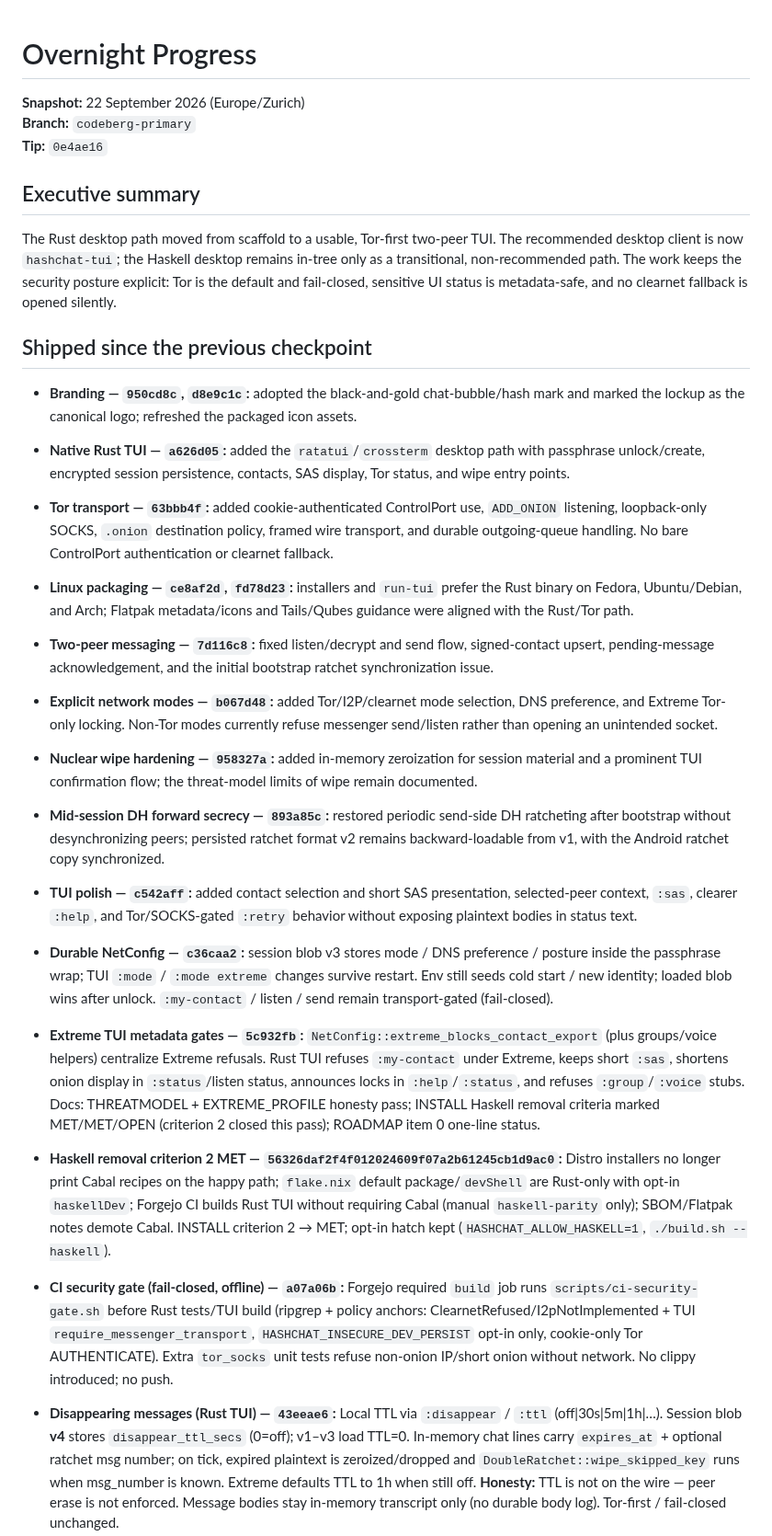
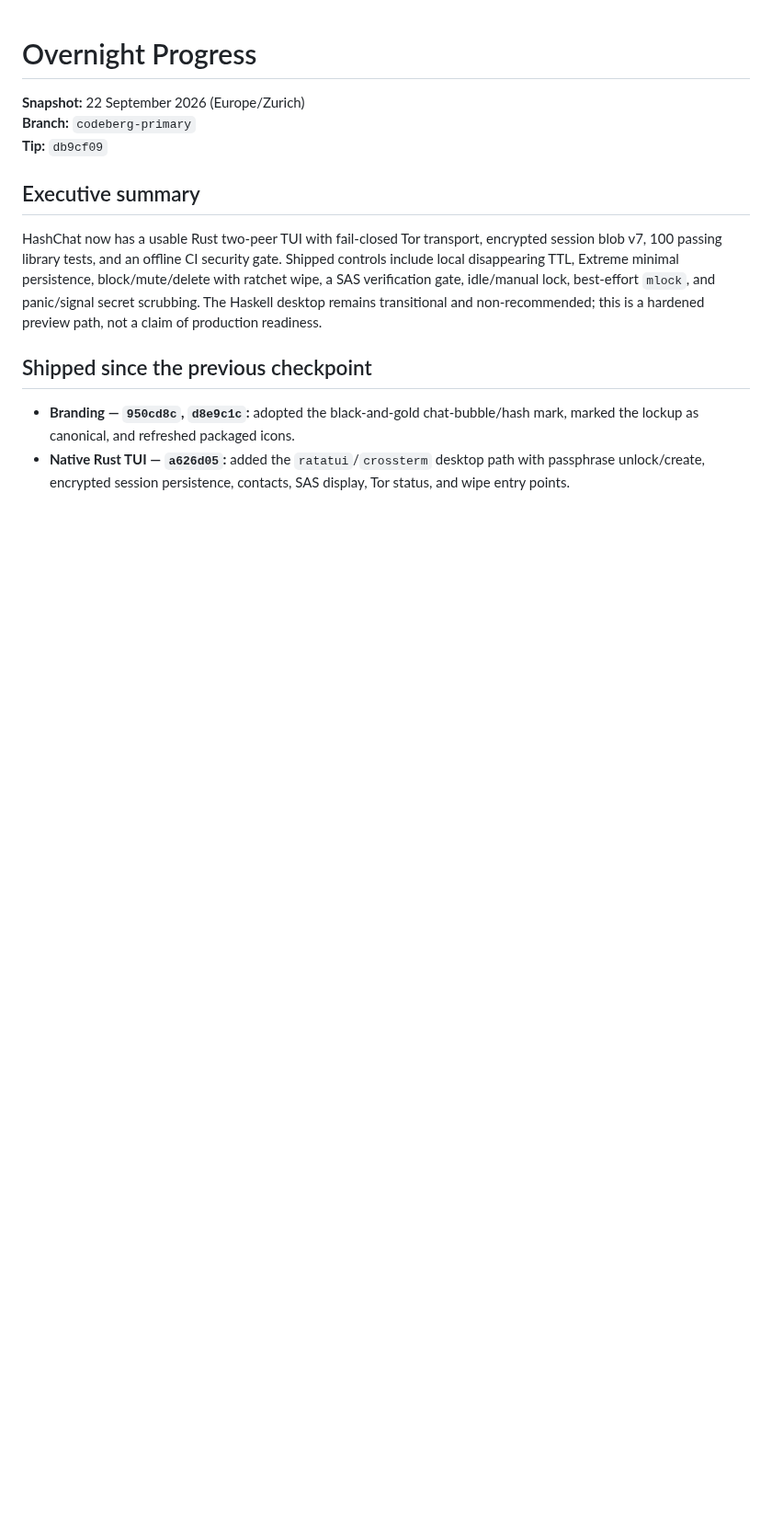
Before and after one commit to ichbinlucasv/HashChat, a Markdown page: docs/OVERNIGHT_PROGRESS.md, the part around one of its changes. Shown at 92% size. GitHub-like rendering; blank space fills up the shorter version.

```diff
--- a/docs/OVERNIGHT_PROGRESS.md
+++ b/docs/OVERNIGHT_PROGRESS.md
@@ -2,28 +2,13 @@
 
 **Snapshot:** 22 September 2026 (Europe/Zurich)
 **Branch:** `codeberg-primary`
-**Tip:** `0e4ae16`
+**Tip:** `db9cf09`
 
 ## Executive summary
 
-The Rust desktop path moved from scaffold to a usable, Tor-first two-peer TUI. The recommended desktop client is now `hashchat-tui`; the Haskell desktop remains in-tree only as a transitional, non-recommended path. The work keeps the security posture explicit: Tor is the default and fail-closed, sensitive UI status is metadata-safe, and no clearnet fallback is opened silently.
+HashChat now has a usable Rust two-peer TUI with fail-closed Tor transport, encrypted session blob v7, 100 passing library tests, and an offline CI security gate. Shipped controls include local disappearing TTL, Extreme minimal persistence, block/mute/delete with ratchet wipe, a SAS verification gate, idle/manual lock, best-effort `mlock`, and panic/signal secret scrubbing. The Haskell desktop remains transitional and non-recommended; this is a hardened preview path, not a claim of production readiness.
 
 ## Shipped since the previous checkpoint
 
-- **Branding — `950cd8c`, `d8e9c1c`:** adopted the black-and-gold chat-bubble/hash mark and marked the lockup as the canonical logo; refreshed the packaged icon assets.
+- **Branding — `950cd8c`, `d8e9c1c`:** adopted the black-and-gold chat-bubble/hash mark, marked the lockup as canonical, and refreshed packaged icons.
 - **Native Rust TUI — `a626d05`:** added the `ratatui`/`crossterm` desktop path with passphrase unlock/create, encrypted session persistence, contacts, SAS display, Tor status, and wipe entry points.
-- **Tor transport — `63bbb4f`:** added cookie-authenticated ControlPort use, `ADD_ONION` listening, loopback-only SOCKS, `.onion` destination policy, framed wire transport, and durable outgoing-queue handling. No bare ControlPort authentication or clearnet fallback.
-- **Linux packaging — `ce8af2d`, `fd78d23`:** installers and `run-tui` prefer the Rust binary on Fedora, Ubuntu/Debian, and Arch; Flatpak metadata/icons and Tails/Qubes guidance were aligned with the Rust/Tor path.
-- **Two-peer messaging — `7d116c8`:** fixed listen/decrypt and send flow, signed-contact upsert, pending-message acknowledgement, and the initial bootstrap ratchet synchronization issue.
-- **Explicit network modes — `b067d48`:** added Tor/I2P/clearnet mode selection, DNS preference, and Extreme Tor-only locking. Non-Tor modes currently refuse messenger send/listen rather than opening an unintended socket.
-- **Nuclear wipe hardening — `958327a`:** added in-memory zeroization for session material and a prominent TUI confirmation flow; the threat-model limits of wipe remain documented.
-- **Mid-session DH forward secrecy — `893a85c`:** restored periodic send-side DH ratcheting after bootstrap without desynchronizing peers; persisted ratchet format v2 remains backward-loadable from v1, with the Android ratchet copy synchronized.
-- **TUI polish — `c542aff`:** added contact selection and short SAS presentation, selected-peer context, `:sas`, clearer `:help`, and Tor/SOCKS-gated `:retry` behavior without exposing plaintext bodies in status text.
-- **Durable NetConfig — `c36caa2`:** session blob v3 stores mode / DNS preference / posture inside the passphrase wrap; TUI `:mode` / `:mode extreme` changes survive restart. Env still seeds cold start / new identity; loaded blob wins after unlock. `:my-contact` / listen / send remain transport-gated (fail-closed).
-- **Extreme TUI metadata gates — `5c932fb`:** `NetConfig::extreme_blocks_contact_export` (plus groups/voice helpers) centralize Extreme refusals. Rust TUI refuses `:my-contact` under Extreme, keeps short `:sas`, shortens onion display in `:status`/listen status, announces locks in `:help`/`:status`, and refuses `:group`/`:voice` stubs. Docs: THREATMODEL + EXTREME_PROFILE honesty pass; INSTALL Haskell removal criteria marked MET/MET/OPEN (criterion 2 closed this pass); ROADMAP item 0 one-line status.
-- **Haskell removal criterion 2 MET — `56326daf2f4f012024609f07a2b61245cb1d9ac0`:** Distro installers no longer print Cabal recipes on the happy path; `flake.nix` default package/`devShell` are Rust-only with opt-in `haskellDev`; Forgejo CI builds Rust TUI without requiring Cabal (manual `haskell-parity` only); SBOM/Flatpak notes demote Cabal. INSTALL criterion 2 → MET; opt-in hatch kept (`HASHCHAT_ALLOW_HASKELL=1`, `./build.sh --haskell`).
-
-- **CI security gate (fail-closed, offline) — `a07a06b`:** Forgejo required `build` job runs `scripts/ci-security-gate.sh` before Rust tests/TUI build (ripgrep + policy anchors: ClearnetRefused/I2pNotImplemented + TUI `require_messenger_transport`, `HASHCHAT_INSECURE_DEV_PERSIST` opt-in only, cookie-only Tor AUTHENTICATE). Extra `tor_socks` unit tests refuse non-onion IP/short onion without network. No clippy introduced; no push.
-
-- **Disappearing messages (Rust TUI) — `43eeae6`:** Local TTL via `:disappear` / `:ttl` (off|30s|5m|1h|…). Session blob **v4** stores `disappear_ttl_secs` (0=off); v1–v3 load TTL=0. In-memory chat lines carry `expires_at` + optional ratchet msg number; on tick, expired plaintext is zeroized/dropped and `DoubleRatchet::wipe_skipped_key` runs when msg_number is known. Extreme defaults TTL to 1h when still off. **Honesty:** TTL is not on the wire — peer erase is not enforced. Message bodies stay in-memory transcript only (no durable body log). Tor-first / fail-closed unchanged.
-
```
Also changed, not shown: other parts of docs/OVERNIGHT_PROGRESS.md (+35 -44 lines).
